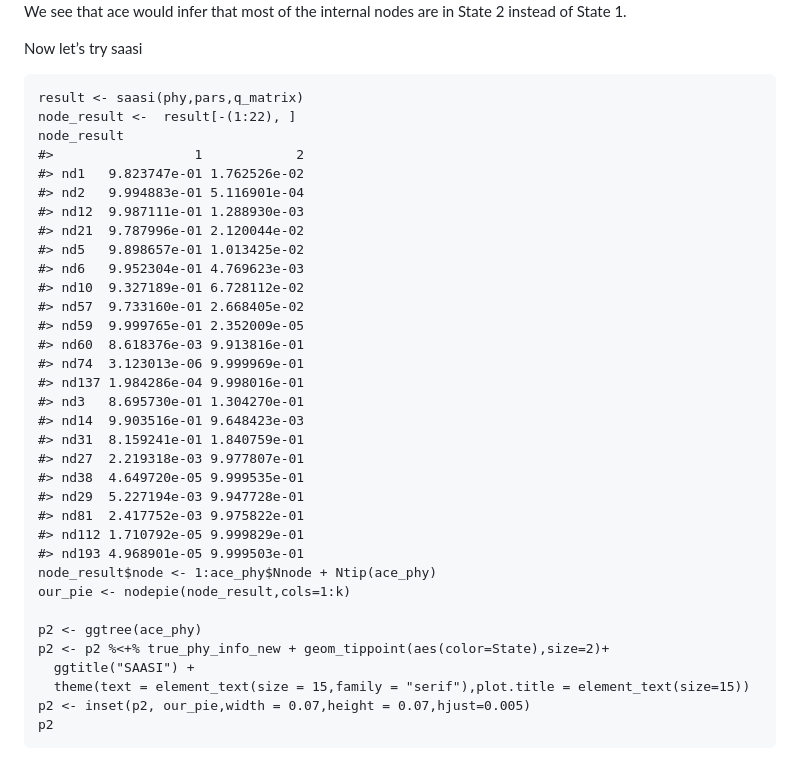
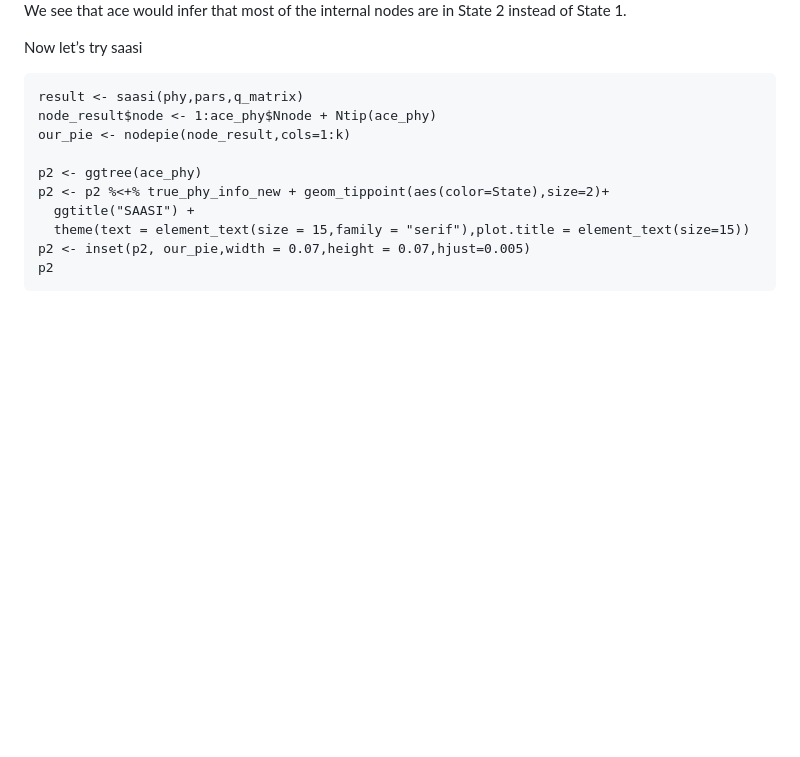
Before and after one commit to MAGPIE-SFU/saasi, a Markdown page: README.md, the part around the change. GitHub-like rendering; blank space fills up the shorter version.

Commit message:
rerun the demo

```diff
--- a/README.md
+++ b/README.md
@@ -123,30 +123,6 @@ We see that ace would infer that most of the internal nodes are in State
 Now let’s try saasi
 
     result <- saasi(phy,pars,q_matrix)
-    node_result <-  result[-(1:22), ]
-    node_result
-    #>                  1            2
-    #> nd1   9.823747e-01 1.762526e-02
-    #> nd2   9.994883e-01 5.116901e-04
-    #> nd12  9.987111e-01 1.288930e-03
-    #> nd21  9.787996e-01 2.120044e-02
-    #> nd5   9.898657e-01 1.013425e-02
-    #> nd6   9.952304e-01 4.769623e-03
-    #> nd10  9.327189e-01 6.728112e-02
-    #> nd57  9.733160e-01 2.668405e-02
-    #> nd59  9.999765e-01 2.352009e-05
-    #> nd60  8.618376e-03 9.913816e-01
-    #> nd74  3.123013e-06 9.999969e-01
-    #> nd137 1.984286e-04 9.998016e-01
-    #> nd3   8.695730e-01 1.304270e-01
-    #> nd14  9.903516e-01 9.648423e-03
-    #> nd31  8.159241e-01 1.840759e-01
-    #> nd27  2.219318e-03 9.977807e-01
-    #> nd38  4.649720e-05 9.999535e-01
-    #> nd29  5.227194e-03 9.947728e-01
-    #> nd81  2.417752e-03 9.975822e-01
-    #> nd112 1.710792e-05 9.999829e-01
-    #> nd193 4.968901e-05 9.999503e-01
     node_result$node <- 1:ace_phy$Nnode + Ntip(ace_phy)
     our_pie <- nodepie(node_result,cols=1:k)
 
```
